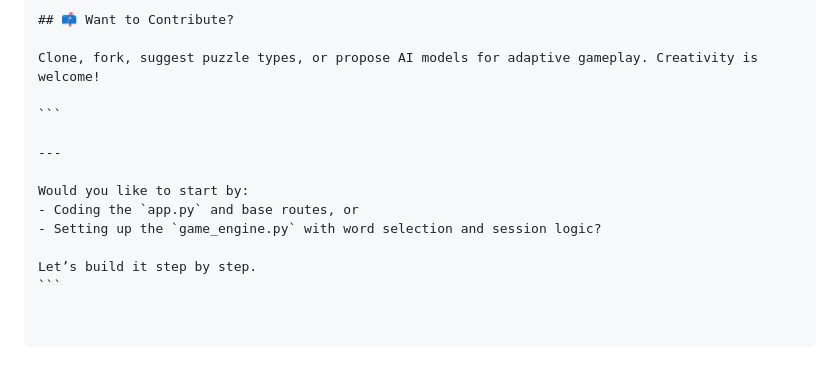
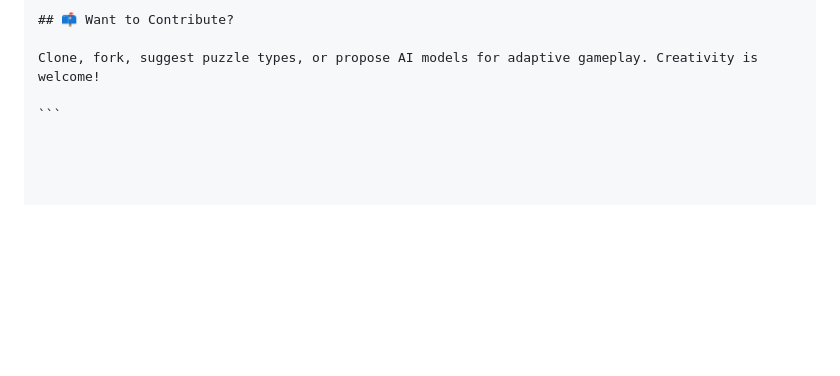
Before and after one commit to VIRTUALGOD325/HANGMAN_GAME, a Markdown page: readme.md, the part around the change. Rendered like a GitHub page; blank space fills up the shorter version.

````diff
--- a/readme.md
+++ b/readme.md
@@ -193,12 +193,3 @@ Games like *Baba Is You*, *The Witness*, *Magnet Block*, and *Snakebird* shaped
 Clone, fork, suggest puzzle types, or propose AI models for adaptive gameplay. Creativity is welcome!
 
 ```
-
----
-
-Would you like to start by:
-- Coding the `app.py` and base routes, or
-- Setting up the `game_engine.py` with word selection and session logic?
-
-Let’s build it step by step.
-```
````
